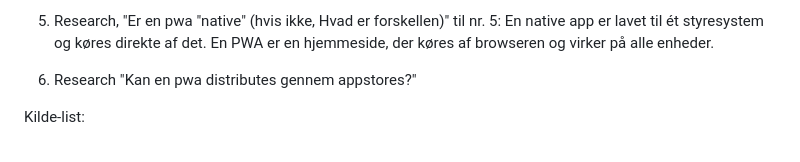
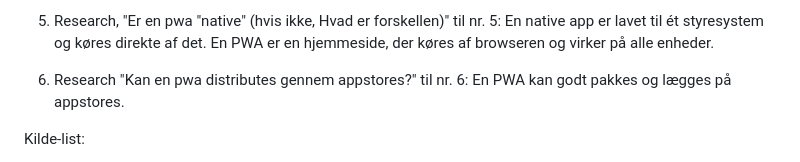
Before and after one commit to CyberCubey/PWA-repo, a Markdown page: README.md, the part around the change. Drawn GitHub-style.

```diff
--- a/README.md
+++ b/README.md
@@ -25,7 +25,7 @@ Kort svar til spørgsmål, og keywords fra kilder:
 
 5. Research, "Er en pwa "native" (hvis ikke, Hvad er forskellen)" til nr. 5: En native app er lavet til ét styresystem og køres direkte af det. En PWA er en hjemmeside, der køres af browseren og virker på alle enheder.
 
-6. Research "Kan en pwa distributes gennem appstores?"
+6. Research "Kan en pwa distributes gennem appstores?" til nr. 6: En PWA kan godt pakkes og lægges på appstores.
 
 
 
```
